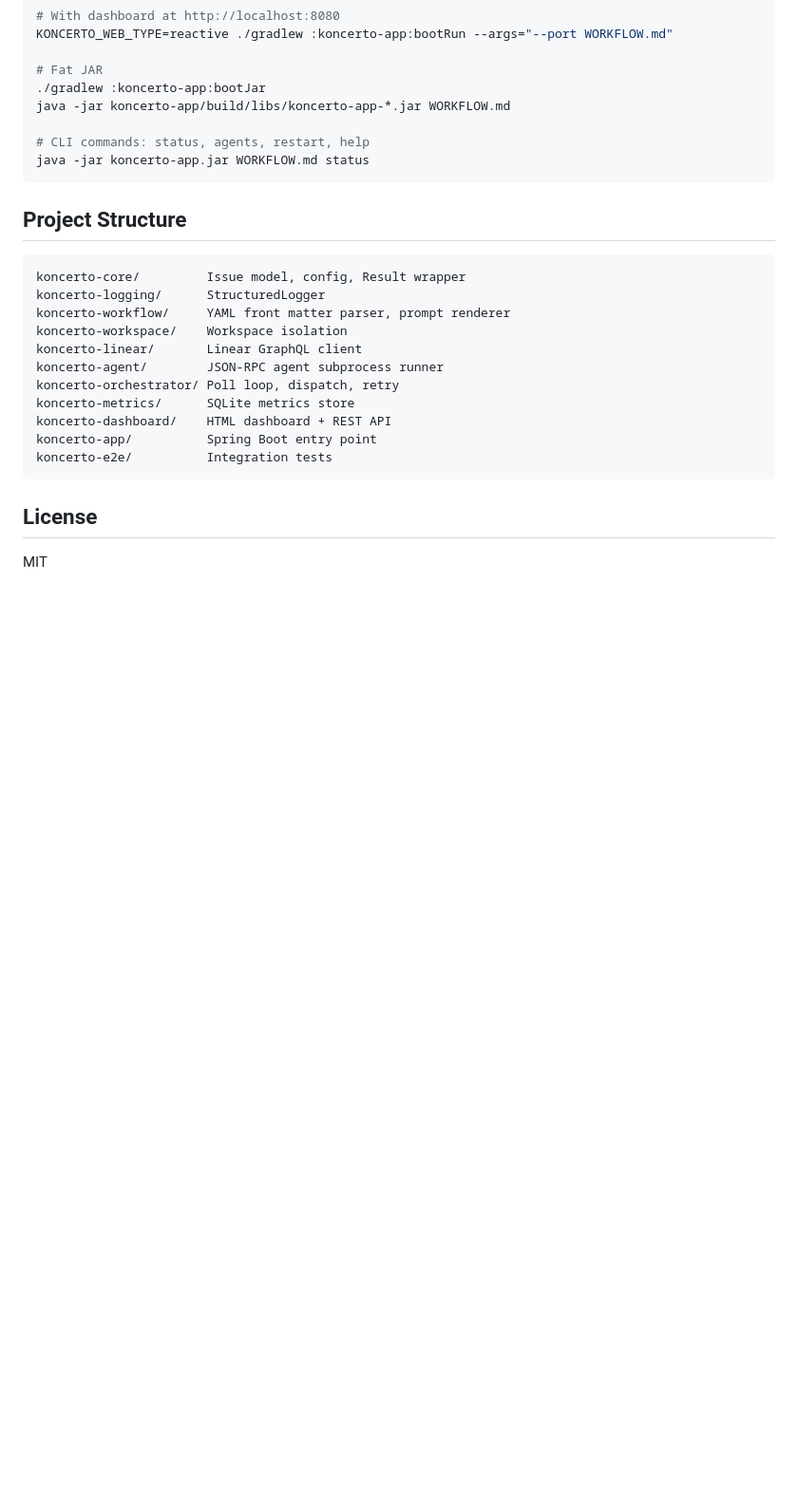
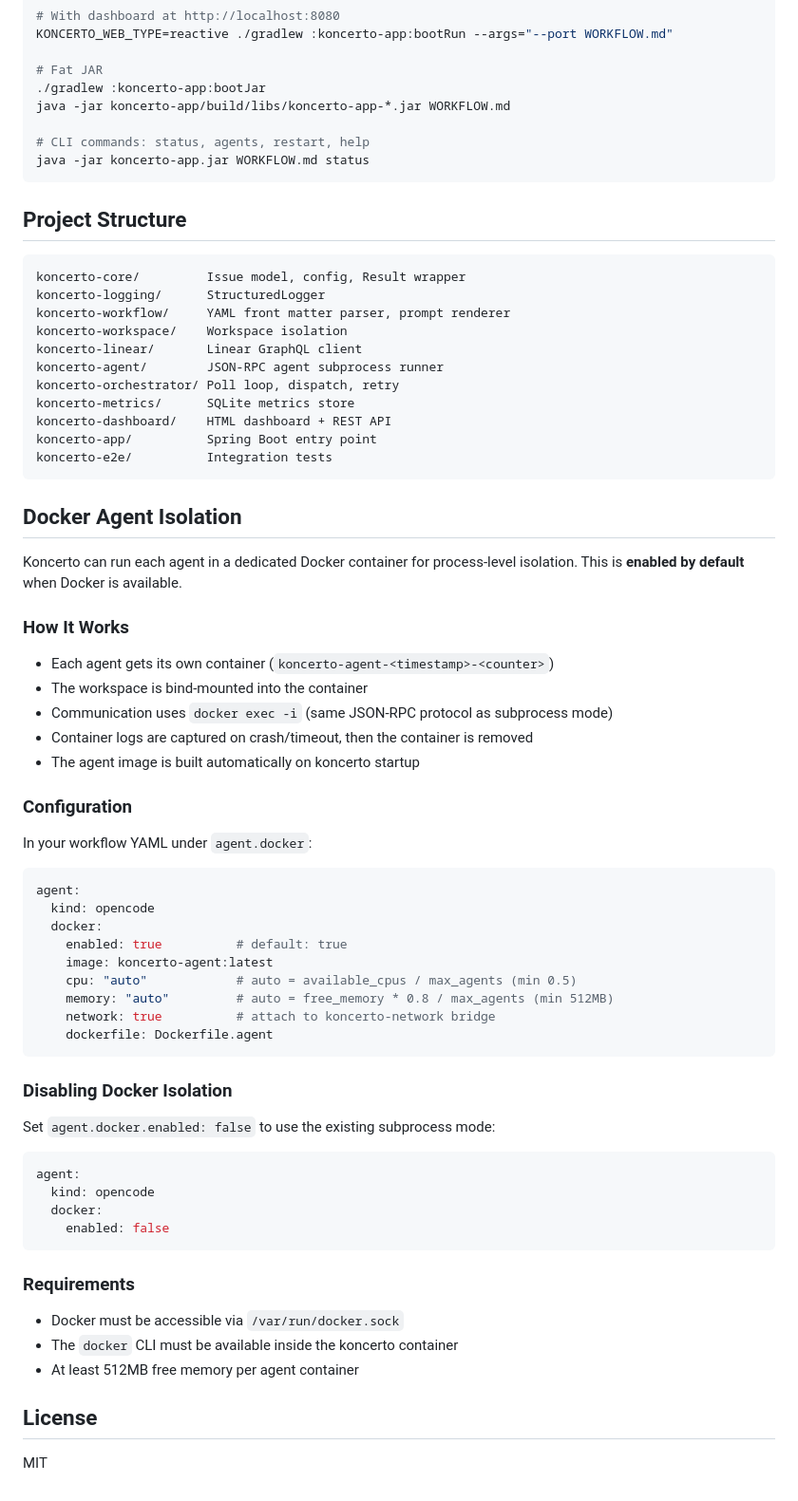
Before and after one commit to ajdevy/koncerto, a Markdown page: README.md, the part around the change. Shown at 95% size. Drawn GitHub-style; blank space fills up the shorter version.

Commit message:
docs: add Docker Agent Isolation section to README

````diff
--- a/README.md
+++ b/README.md
@@ -116,6 +116,51 @@ koncerto-app/          Spring Boot entry point
 koncerto-e2e/          Integration tests
 ```
 
+## Docker Agent Isolation
+
+Koncerto can run each agent in a dedicated Docker container for process-level isolation. This is **enabled by default** when Docker is available.
+
+### How It Works
+
+- Each agent gets its own container (`koncerto-agent-<timestamp>-<counter>`)
+- The workspace is bind-mounted into the container
+- Communication uses `docker exec -i` (same JSON-RPC protocol as subprocess mode)
+- Container logs are captured on crash/timeout, then the container is removed
+- The agent image is built automatically on koncerto startup
+
+### Configuration
+
+In your workflow YAML under `agent.docker`:
+
+```yaml
+agent:
+  kind: opencode
+  docker:
+    enabled: true          # default: true
+    image: koncerto-agent:latest
+    cpu: "auto"            # auto = available_cpus / max_agents (min 0.5)
+    memory: "auto"         # auto = free_memory * 0.8 / max_agents (min 512MB)
+    network: true          # attach to koncerto-network bridge
+    dockerfile: Dockerfile.agent
+```
+
+### Disabling Docker Isolation
+
+Set `agent.docker.enabled: false` to use the existing subprocess mode:
+
+```yaml
+agent:
+  kind: opencode
+  docker:
+    enabled: false
+```
+
+### Requirements
+
+- Docker must be accessible via `/var/run/docker.sock`
+- The `docker` CLI must be available inside the koncerto container
+- At least 512MB free memory per agent container
+
 ## License
 
 MIT
````
